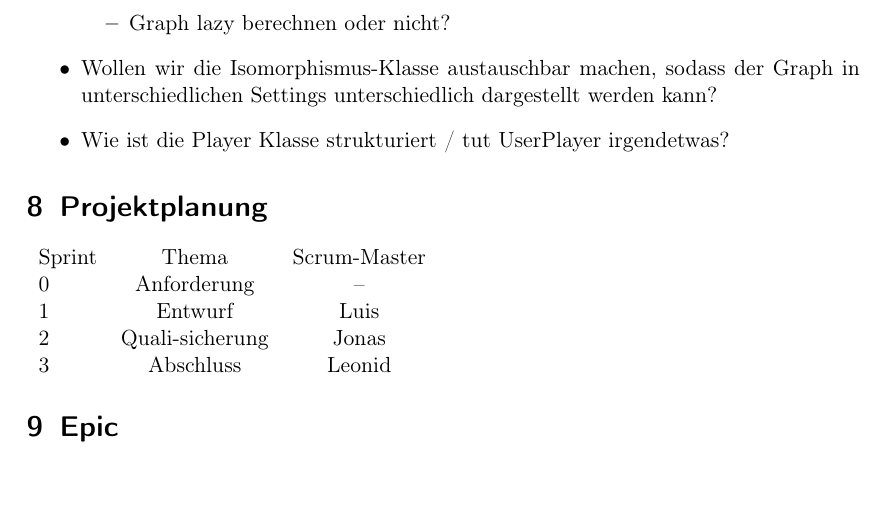
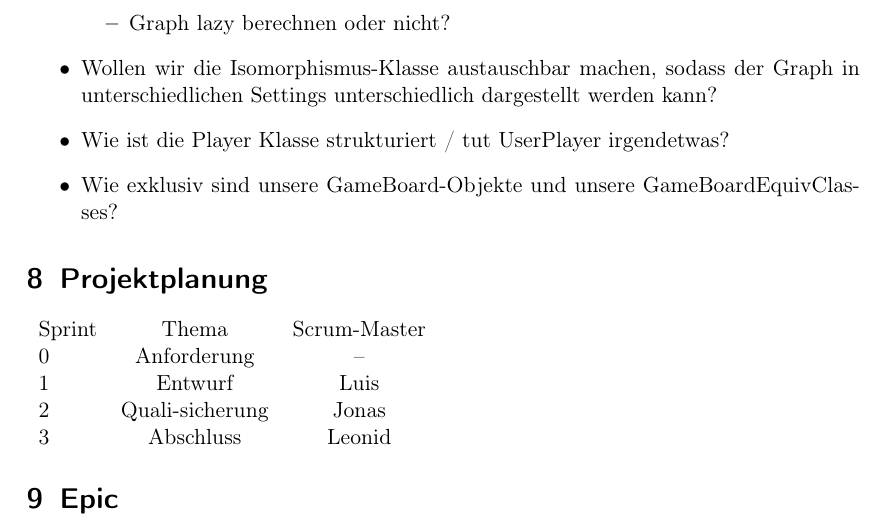
Before and after one commit to idlaviV/TIKTacToe, a LaTeX document (ProductBacklog/productBacklog.tex): part of page 7 of 12, cut so that both start at the same text, the shorter picture padded with empty space. Compiled offline with pdfLaTeX.

Commit message:
eine offene Frage hinzugefügt

```diff
--- a/ProductBacklog/productBacklog.tex
+++ b/ProductBacklog/productBacklog.tex
@@ -167,6 +167,7 @@ Wir vereinbaren die folgenden Regeln für unsere Zusammenarbeit:
 	\end{itemize}
 	\item Wollen wir die Isomorphismus-Klasse austauschbar machen, sodass der Graph in unterschiedlichen Settings unterschiedlich dargestellt werden kann?
 	\item Wie ist die Player Klasse strukturiert / tut UserPlayer irgendetwas?
+	\item Wie exklusiv sind unsere GameBoard-Objekte und unsere GameBoardEquivClasses?
 \end{itemize}
 
 
```
